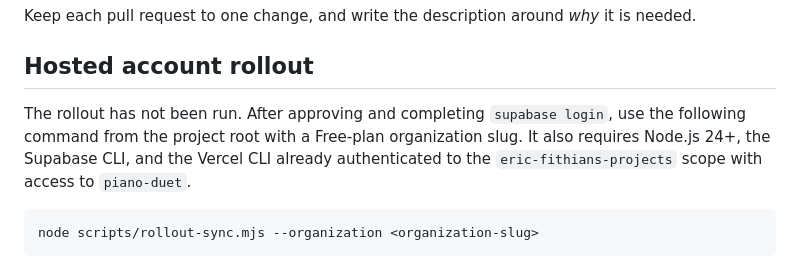
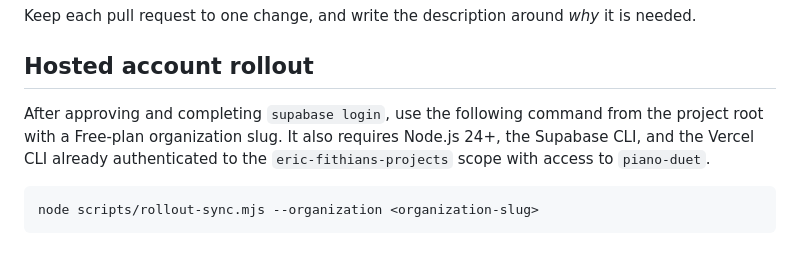
Before and after one commit to Eric-Fithian/piano-duet, a Markdown page: CONTRIBUTING.md, the part around the change. Rendered like a GitHub page.

Commit message:
update rollout guidance after hosted setup

````diff
--- a/CONTRIBUTING.md
+++ b/CONTRIBUTING.md
@@ -35,7 +35,7 @@ Keep each pull request to one change, and write the description around *why* it
 
 ## Hosted account rollout
 
-The rollout has not been run. After approving and completing `supabase login`, use the following command from the project root with a Free-plan organization slug. It also requires Node.js 24+, the Supabase CLI, and the Vercel CLI already authenticated to the `eric-fithians-projects` scope with access to `piano-duet`.
+After approving and completing `supabase login`, use the following command from the project root with a Free-plan organization slug. It also requires Node.js 24+, the Supabase CLI, and the Vercel CLI already authenticated to the `eric-fithians-projects` scope with access to `piano-duet`.
 
 ```sh
 node scripts/rollout-sync.mjs --organization <organization-slug>
````
